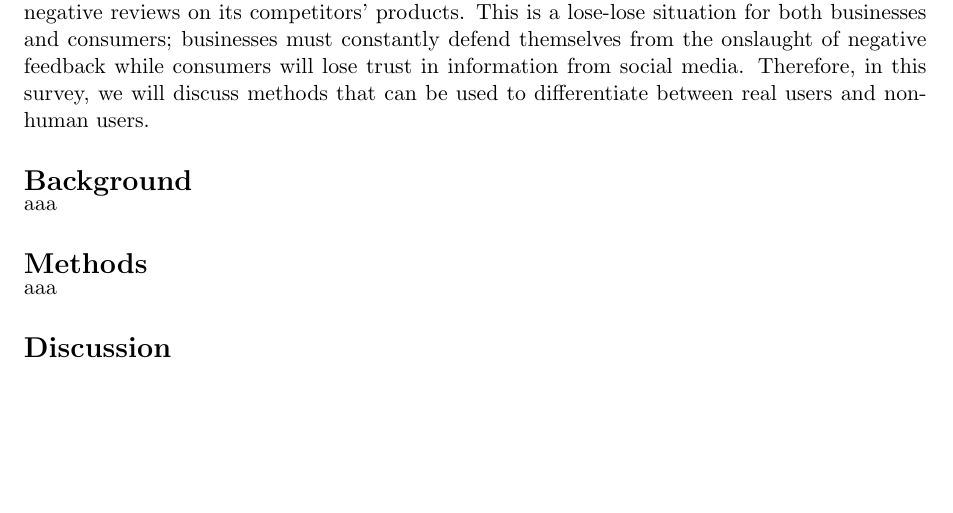
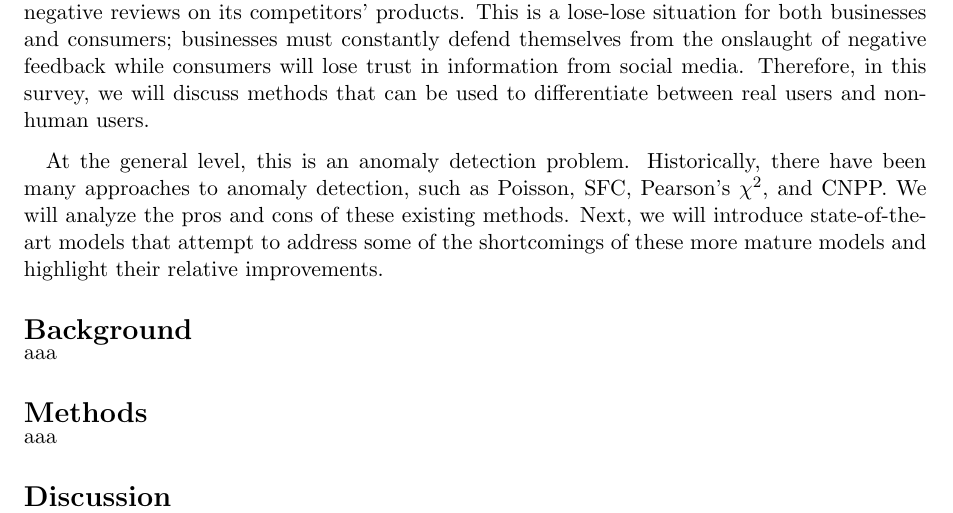
Before and after one commit to danielgeng/cs249_big_data_analytics, a LaTeX document (survey/survey.tex): part of the page, cut so that both start at the same text, the shorter picture padded with empty space. Compiled offline with pdfLaTeX.

Commit message:
update intro

```diff
--- a/survey/survey.tex
+++ b/survey/survey.tex
@@ -23,4 +23,3 @@
 
 \section*{Introduction}
 
-\quad Social media is everywhere. Platforms such as Facebook, Twitter, and Reddit make it easy for people to communicate with each other and stay informed about global events. However, its omnipresence also provides a platform that commercial entities can easily exploit for their own interests. For example, a company could use a social media bot to promote its own products and write glowing reviews on websites such as Yelp and Google Reviews while posting negative reviews on its competitors' products. This is a lose-lose situation for both businesses and consumers; businesses must constantly defend themselves from the onslaught of negative feedback while consumers will lose trust in information from social media. Therefore, in this survey, we will discuss methods that can be used to differentiate between real users and non-human users.
@@ -27,3 +29,11 @@
+For example, a company could use a social media bot to promote its own products and write glowing reviews on websites such as Yelp and Google Reviews while posting negative reviews on its competitors' products.
+This is a lose-lose situation for both businesses and consumers; businesses must constantly defend themselves from the onslaught of negative feedback while consumers will lose trust in information from social media.
+Therefore, in this survey, we will discuss methods that can be used to differentiate between real users and non-human users.
+
+\quad At the general level, this is an anomaly detection problem.
+Historically, there have been many approaches to anomaly detection, such as Poisson, SFC, Pearson's $\chi^2$, and CNPP.
+We will analyze the pros and cons of these existing methods.
+Next, we will introduce state-of-the-art models that attempt to address some of the shortcomings of these more mature models and highlight their relative improvements.
 
 \section*{Background}
 
```
Also changed, not shown: survey/survey.pdf, survey/survey.tex (3 more changed lines).
